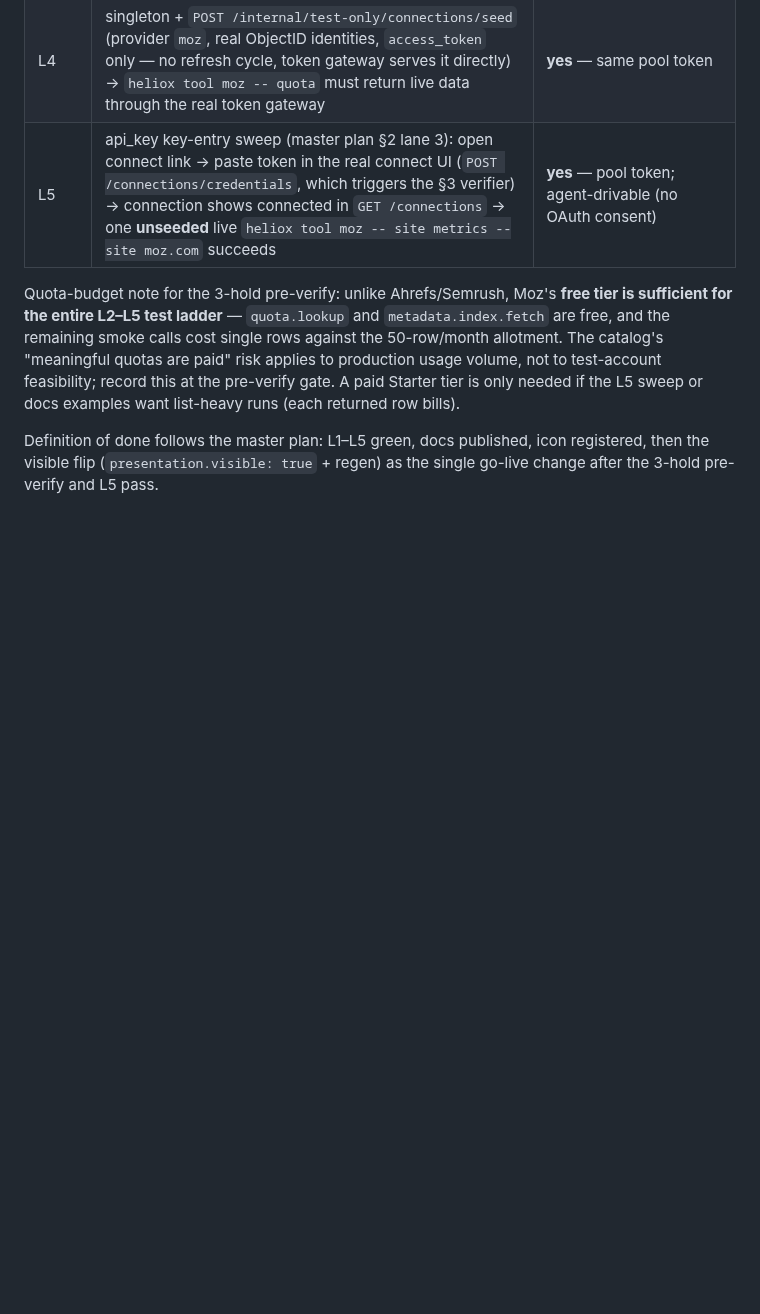
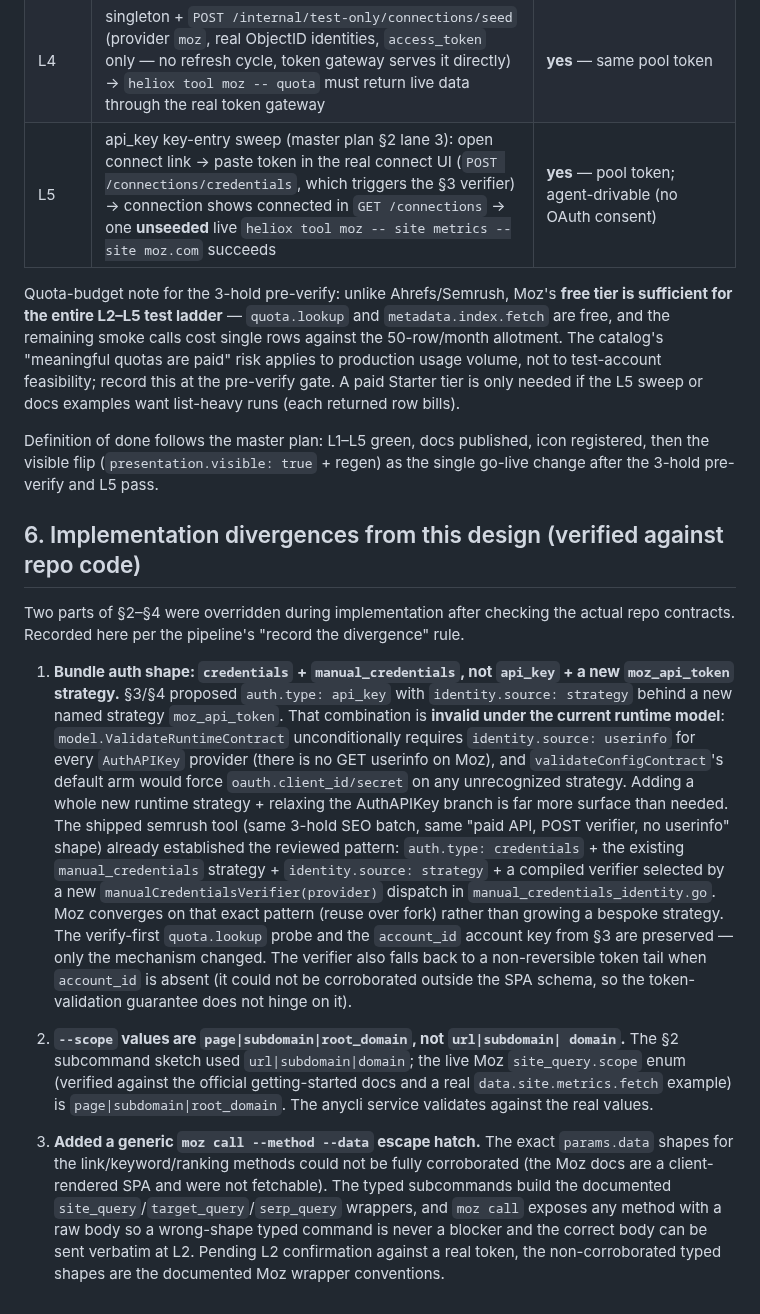
Before and after one commit to heliohq/anycli, a Markdown page: DESIGN.md, the part around the change. Rendered like a GitHub page; blank space fills up the shorter version.

Commit message:
docs(tool/moz): record implementation divergences in DESIGN
The api_key + moz_api_token approach in §3/§4 is invalid under the current
runtime model (AuthAPIKey forces identity.source userinfo); implementation
converges on the shipped semrush credentials + manual_credentials verifier
pattern. Also correct the --scope enum to page|subdomain|root_domain and note
the generic 'moz call' escape hatch.

Co-Authored-By: Claude Fable 5 <noreply@anthropic.com>

```diff
--- a/DESIGN.md
+++ b/DESIGN.md
@@ -317,3 +317,48 @@ row bills).
 Definition of done follows the master plan: L1–L5 green, docs published, icon
 registered, then the visible flip (`presentation.visible: true` + regen) as
 the single go-live change after the 3-hold pre-verify and L5 pass.
+
+## 6. Implementation divergences from this design (verified against repo code)
+
+Two parts of §2–§4 were overridden during implementation after checking the
+actual repo contracts. Recorded here per the pipeline's "record the
+divergence" rule.
+
+1. **Bundle auth shape: `credentials` + `manual_credentials`, not `api_key` +
+   a new `moz_api_token` strategy.** §3/§4 proposed `auth.type: api_key` with
+   `identity.source: strategy` behind a new named strategy `moz_api_token`.
+   That combination is **invalid under the current runtime model**:
+   `model.ValidateRuntimeContract` unconditionally requires
+   `identity.source: userinfo` for every `AuthAPIKey` provider (there is no GET
+   userinfo on Moz), and `validateConfigContract`'s default arm would force
+   `oauth.client_id/secret` on any unrecognized strategy. Adding a whole new
+   runtime strategy + relaxing the AuthAPIKey branch is far more surface than
+   needed. The shipped semrush tool (same 3-hold SEO batch, same "paid API,
+   POST verifier, no userinfo" shape) already established the reviewed pattern:
+   `auth.type: credentials` + the existing `manual_credentials` strategy +
+   `identity.source: strategy` + a compiled verifier selected by a new
+   `manualCredentialsVerifier(provider)` dispatch in
+   `manual_credentials_identity.go`. Moz converges on that exact pattern
+   (reuse over fork) rather than growing a bespoke strategy. The verify-first
+   `quota.lookup` probe and the `account_id` account key from §3 are preserved
+   — only the mechanism changed. The verifier also falls back to a
+   non-reversible token tail when `account_id` is absent (it could not be
+   corroborated outside the SPA schema, so the token-validation guarantee does
+   not hinge on it).
+
+2. **`--scope` values are `page|subdomain|root_domain`, not `url|subdomain|
+   domain`.** The §2 subcommand sketch used `url|subdomain|domain`; the live
+   Moz `site_query.scope` enum (verified against the official getting-started
+   docs and a real `data.site.metrics.fetch` example) is
+   `page|subdomain|root_domain`. The anycli service validates against the real
+   values.
+
+3. **Added a generic `moz call --method --data` escape hatch.** The exact
+   `params.data` shapes for the link/keyword/ranking methods could not be
+   fully corroborated (the Moz docs are a client-rendered SPA and were not
+   fetchable). The typed subcommands build the documented
+   `site_query`/`target_query`/`serp_query` wrappers, and `moz call` exposes
+   any method with a raw body so a wrong-shape typed command is never a
+   blocker and the correct body can be sent verbatim at L2. Pending L2
+   confirmation against a real token, the non-corroborated typed shapes are the
+   documented Moz wrapper conventions.
```
